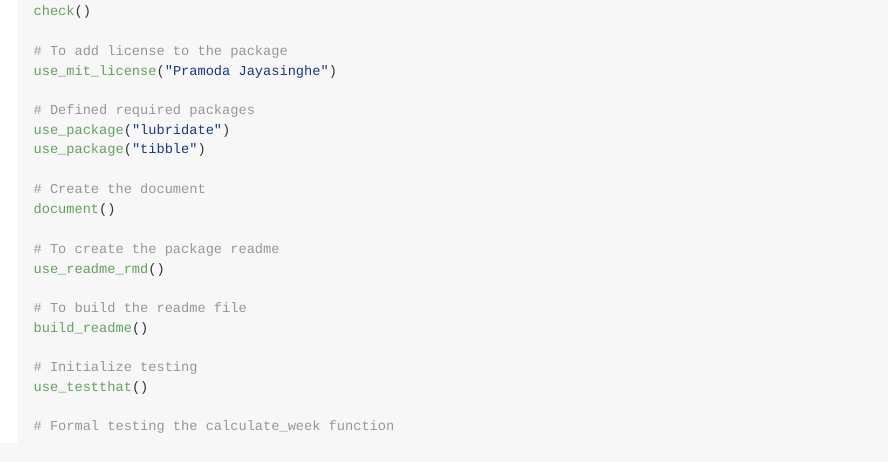
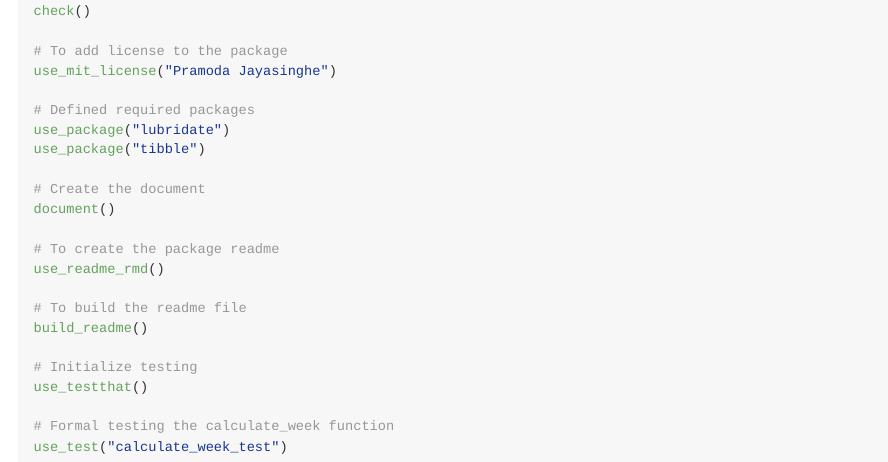
Before and after one commit to sachijay/timestone, an R Markdown document (README.Rmd): the page in a window 1100 px wide, from 1570 px down. The pictures show the output file README.md that the author committed with the source, drawn offline in the style of GitHub.

Commit message:
Changed readme

````diff
--- a/README.Rmd
+++ b/README.Rmd
@@ -98,5 +98,7 @@ build_readme()
 use_testthat()
 
 # Formal testing the calculate_week function
+use_test("calculate_week_test")
+
 
 ```
````
Also changed, not shown: README.md.
